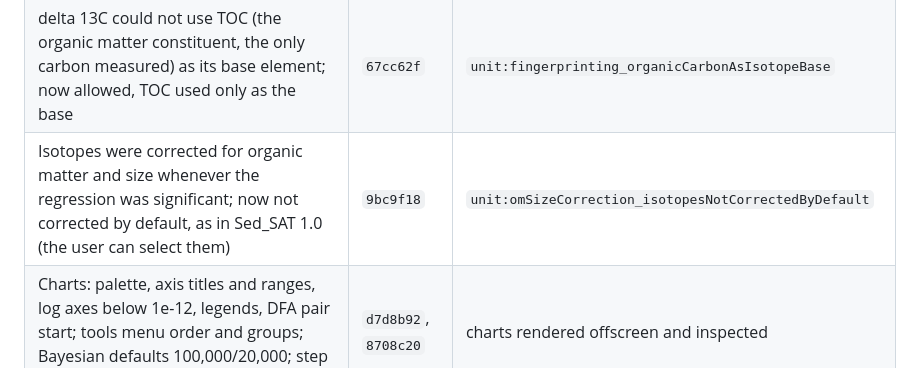
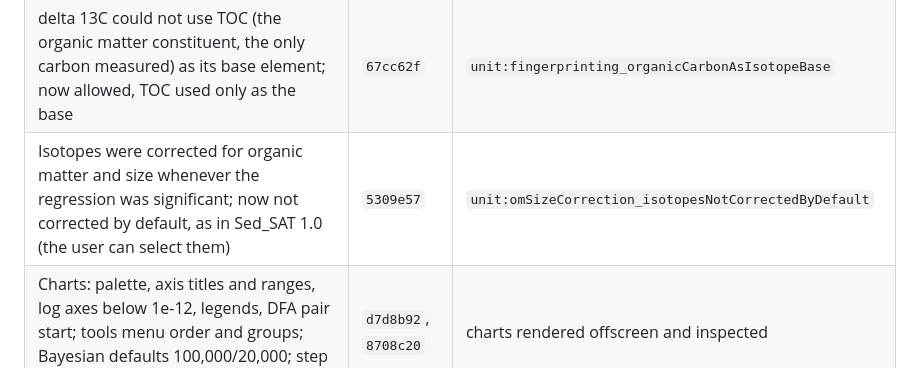
Before and after one commit to ArashMassoudieh/SedSat3, a Markdown page: docs/review/REVIEW_RESPONSE.md, the part around the change. Drawn GitHub-style.

Commit message:
Record the commit of the isotope correction default
Co-Authored-By: Claude Opus 5.5 <noreply@anthropic.com>

```diff
--- a/docs/review/REVIEW_RESPONSE.md
+++ b/docs/review/REVIEW_RESPONSE.md
@@ -144,7 +144,7 @@ reproduced against this branch with the example data; the response is
 | Error Analysis histogram used only the first realization | `8708c20` | — |
 | Log-normal K-S test on non-positive data drew nothing; now refused | `ae2e4d5` | — |
 | delta 13C could not use TOC (the organic matter constituent, the only carbon measured) as its base element; now allowed, TOC used only as the base | `67cc62f` | `unit:fingerprinting_organicCarbonAsIsotopeBase` |
-| Isotopes were corrected for organic matter and size whenever the regression was significant; now not corrected by default, as in Sed_SAT 1.0 (the user can select them) | `9bc9f18` | `unit:omSizeCorrection_isotopesNotCorrectedByDefault` |
+| Isotopes were corrected for organic matter and size whenever the regression was significant; now not corrected by default, as in Sed_SAT 1.0 (the user can select them) | `5309e57` | `unit:omSizeCorrection_isotopesNotCorrectedByDefault` |
 | Charts: palette, axis titles and ranges, log axes below 1e-12, legends, DFA pair start; tools menu order and groups; Bayesian defaults 100,000/20,000; step 4 shows scores and eigenvectors | `d7d8b92`, `8708c20` | charts rendered offscreen and inspected |
 
 **Baseline change** (`properties.cmb` only; `Isotope_test.cmb` gives D50 and
```
